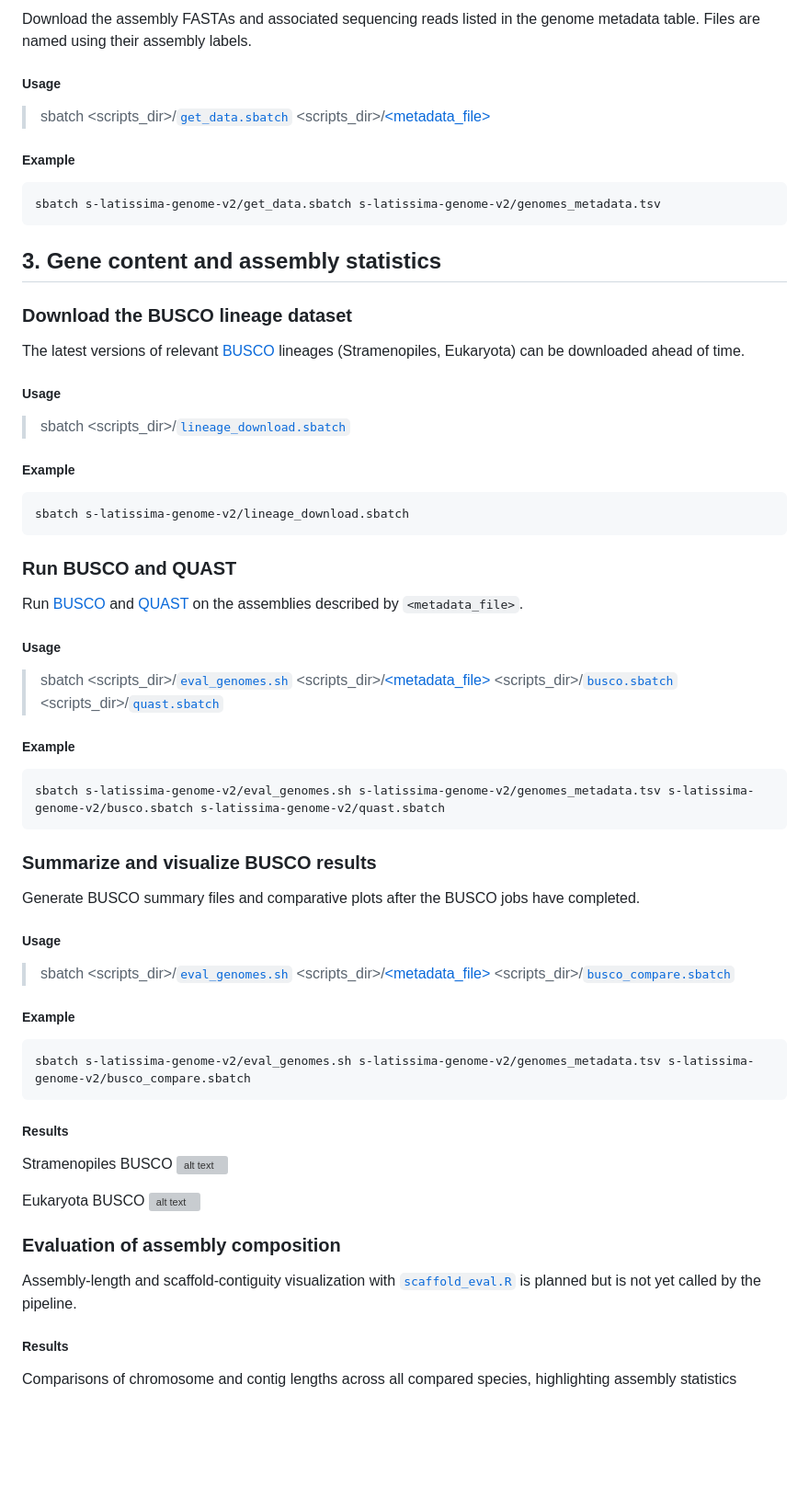
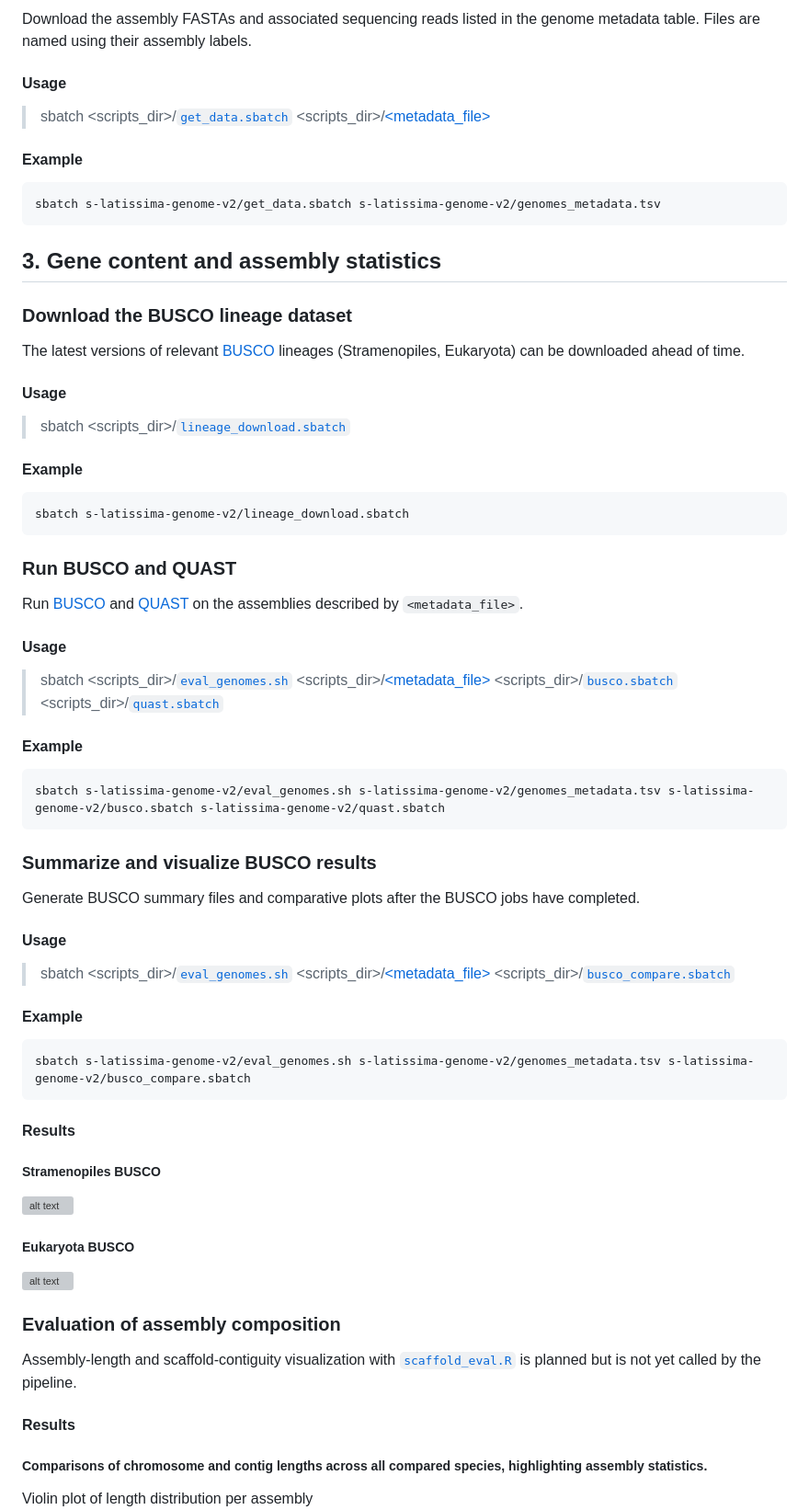
Before and after one commit to kdews/s-latissima-genome-v2, a Markdown page: README.md, the part around one of its changes. Shown at 92% size. GitHub-like rendering; blank space fills up the shorter version; grey boxes are pictures that could not be loaded.

````diff
--- a/README.md
+++ b/README.md
@@ -38,11 +38,11 @@ The pipeline submits each analysis as a separate Slurm job. If a step requires o
 
 Download the assembly FASTAs and associated sequencing reads listed in the genome metadata table. Files are named using their assembly labels.
 
-##### Usage
+#### Usage
 
 > sbatch <scripts_dir>/[`get_data.sbatch`](get_data.sbatch) <scripts_dir>/[\<metadata_file\>](genomes_metadata.tsv)
 
-##### Example
+#### Example
 
 ```bash
 sbatch s-latissima-genome-v2/get_data.sbatch s-latissima-genome-v2/genomes_metadata.tsv
@@ -54,11 +54,11 @@ sbatch s-latissima-genome-v2/get_data.sbatch s-latissima-genome-v2/genomes_metad
 
 The latest versions of relevant [BUSCO](https://busco.ezlab.org) lineages (Stramenopiles, Eukaryota) can be downloaded ahead of time.
 
-##### Usage
+#### Usage
 
 > sbatch <scripts_dir>/[`lineage_download.sbatch`](lineage_download.sbatch)
 
-##### Example
+#### Example
 
 ```bash
 sbatch s-latissima-genome-v2/lineage_download.sbatch
@@ -68,11 +68,11 @@ sbatch s-latissima-genome-v2/lineage_download.sbatch
 
 Run [BUSCO](https://busco.ezlab.org) and [QUAST](https://quast.sourceforge.net) on the assemblies described by `<metadata_file>`.
 
-##### Usage
+#### Usage
 
 > sbatch <scripts_dir>/[`eval_genomes.sh`](eval_genomes.sh) <scripts_dir>/[\<metadata_file\>](genomes_metadata.tsv) <scripts_dir>/[`busco.sbatch`](busco.sbatch) <scripts_dir>/[`quast.sbatch`](quast.sbatch)
 
-##### Example
+#### Example
 
 ```bash
 sbatch s-latissima-genome-v2/eval_genomes.sh s-latissima-genome-v2/genomes_metadata.tsv s-latissima-genome-v2/busco.sbatch s-latissima-genome-v2/quast.sbatch
@@ -82,29 +82,31 @@ sbatch s-latissima-genome-v2/eval_genomes.sh s-latissima-genome-v2/genomes_metad
 
 Generate BUSCO summary files and comparative plots after the BUSCO jobs have completed.
 
-##### Usage
+#### Usage
 
 > sbatch <scripts_dir>/[`eval_genomes.sh`](eval_genomes.sh) <scripts_dir>/[\<metadata_file\>](genomes_metadata.tsv) <scripts_dir>/[`busco_compare.sbatch`](busco_compare.sbatch)
 
-##### Example
+#### Example
 
 ```bash
 sbatch s-latissima-genome-v2/eval_genomes.sh s-latissima-genome-v2/genomes_metadata.tsv s-latissima-genome-v2/busco_compare.sbatch
 ```
 
-##### Results
+#### Results
 
-Stramenopiles BUSCO
+##### Stramenopiles BUSCO
 ![alt text](figures/busco_stramenopiles_odb12.2.png)
 
-Eukaryota BUSCO
+##### Eukaryota BUSCO
 ![alt text](figures/busco_eukaryota_odb12.2.png)
 
 ### Evaluation of assembly composition
 
 Assembly-length and scaffold-contiguity visualization with [`scaffold_eval.R`](scaffold_eval.R) is planned but is not yet called by the pipeline.
 
-##### Results
+#### Results
 
-Comparisons of chromosome and contig lengths across all compared species, highlighting assembly statistics
+##### Comparisons of chromosome and contig lengths across all compared species, highlighting assembly statistics.
+
+Violin plot of length distribution per assembly
 ![alt text](figures/scaffold_sizes_violin_log.png)
````
Also changed, not shown: other parts of README.md (+35 -30 lines), figures/comp_polish_length.png, figures/comp_v2_length.png, figures/scaffold_sizes_bar.png (deleted), figures/scaffold_sizes_bar_cut_1000000.png (added), figures/scaffold_sizes_bar_cut_n50.png (added), figures/scaffold_sizes_violin_log.png, 2 other files.
